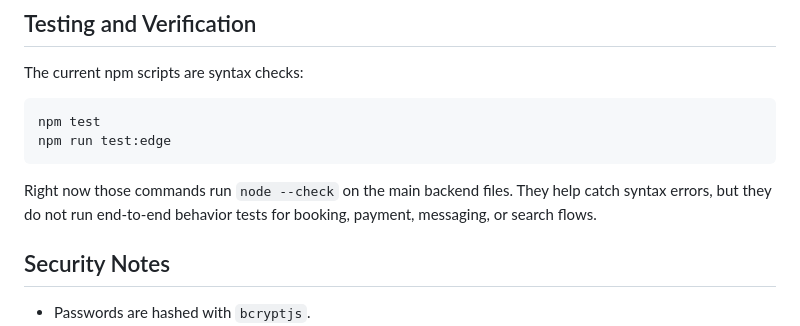
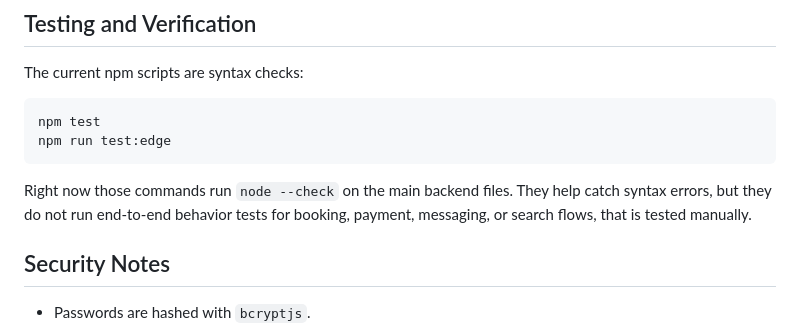
Before and after one commit to DaChese/DriveShare_ClassProject, a Markdown page: README.md, the part around the change. GitHub-like rendering.

Commit message:
patch 1.0

````diff
--- a/README.md
+++ b/README.md
@@ -262,7 +262,7 @@ npm test
 npm run test:edge
 ```
 
-Right now those commands run `node --check` on the main backend files. They help catch syntax errors, but they do not run end-to-end behavior tests for booking, payment, messaging, or search flows.
+Right now those commands run `node --check` on the main backend files. They help catch syntax errors, but they do not run end-to-end behavior tests for booking, payment, messaging, or search flows, that is tested manually.
 
 ## Security Notes
 
````
